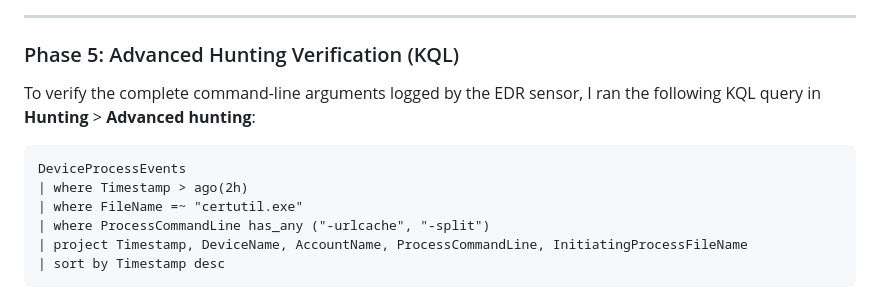
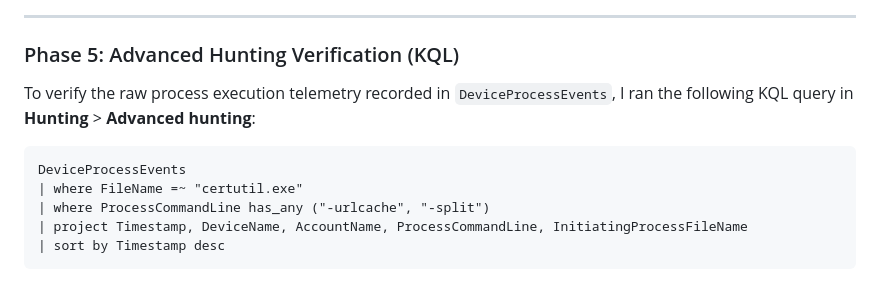
Before and after one commit to mufticyberpro/mufticyberpro, a Markdown page: microsoft-soc-xdr-sentinel-labs/case-studies/02_Incident_Triage_and_LiveResponse.md, the part around one of its changes. GitHub-like rendering.

````diff
--- a/microsoft-soc-xdr-sentinel-labs/case-studies/02_Incident_Triage_and_LiveResponse.md
+++ b/microsoft-soc-xdr-sentinel-labs/case-studies/02_Incident_Triage_and_LiveResponse.md
@@ -110,11 +114,10 @@ From the device response toolbar, I evaluated **Isolate device** options:
 ---
 
 ### Phase 5: Advanced Hunting Verification (KQL)
-To verify the complete command-line arguments logged by the EDR sensor, I ran the following KQL query in **Hunting** > **Advanced hunting**:
+To verify the raw process execution telemetry recorded in `DeviceProcessEvents`, I ran the following KQL query in **Hunting** > **Advanced hunting**:
 
 ```kql
 DeviceProcessEvents
-| where Timestamp > ago(2h)
 | where FileName =~ "certutil.exe"
 | where ProcessCommandLine has_any ("-urlcache", "-split")
 | project Timestamp, DeviceName, AccountName, ProcessCommandLine, InitiatingProcessFileName
````
Also changed, not shown: other parts of microsoft-soc-xdr-sentinel-labs/case-studies/02_Incident_Triage_and_LiveResponse.md (+74 -62 lines), microsoft-soc-xdr-sentinel-labs/screenshots/case02_01_simulation_execution.png (added), microsoft-soc-xdr-sentinel-labs/screenshots/case02_02_attack_story_graph.png (added), microsoft-soc-xdr-sentinel-labs/screenshots/case02_03_live_response_cli.png (added), microsoft-soc-xdr-sentinel-labs/screenshots/case02_03_live_response_cli3.png (added), microsoft-soc-xdr-sentinel-labs/screenshots/case02_04_selective_isolation.png (added), microsoft-soc-xdr-sentinel-labs/screenshots/case02_05_kql_certutil_telemetry.png (added).
